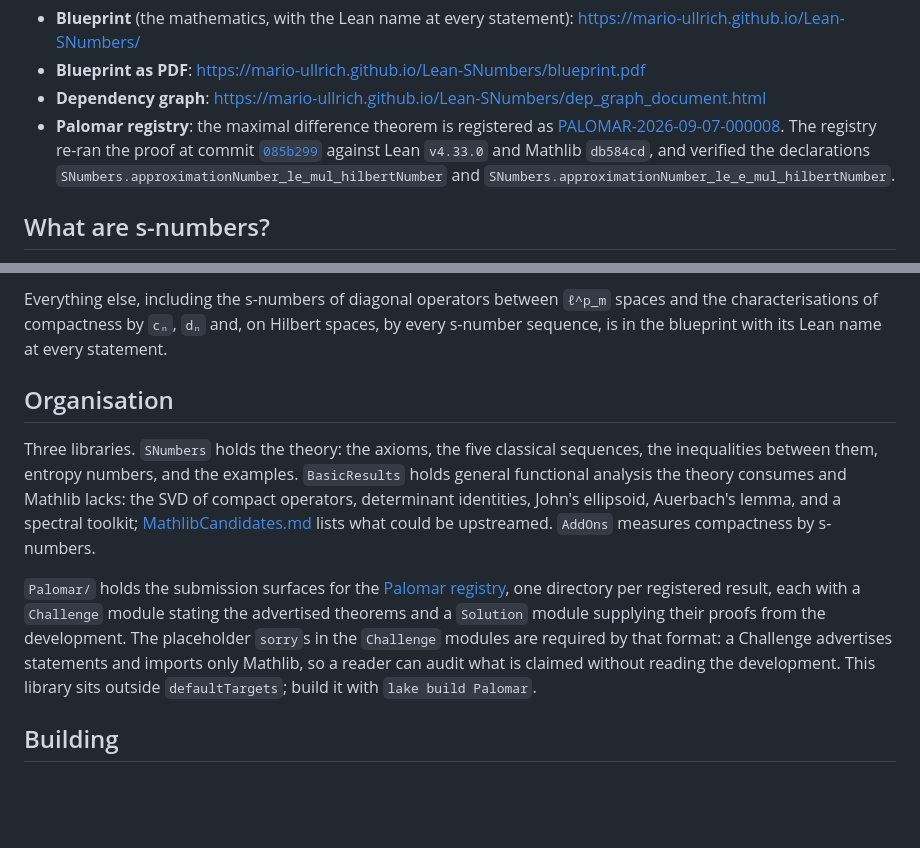
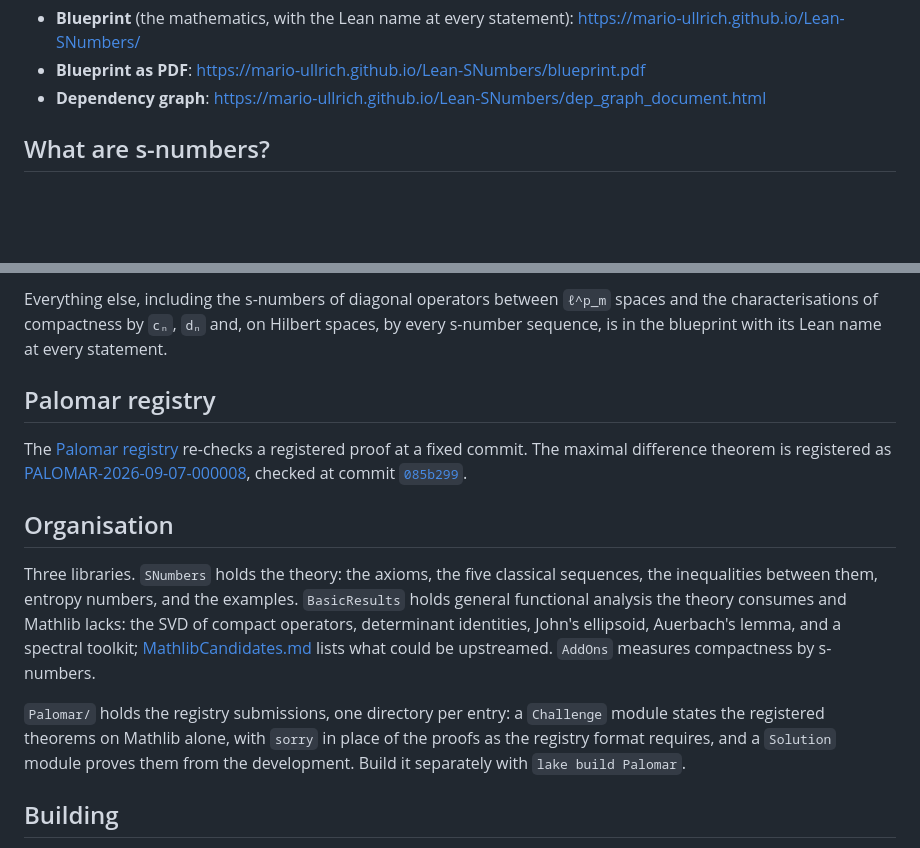
Before and after one commit to mario-ullrich/Lean-SNumbers, a Markdown page: README.md, 2 parts joined by grey strips. Drawn GitHub-style; blank space fills up the shorter version.

Commit message:
Move the Palomar entry into its own README section

```diff
--- a/README.md
+++ b/README.md
@@ -12,13 +12,6 @@ Mathlib relies on throughout (`propext`, `Classical.choice`, `Quot.sound`).
 * **Blueprint as PDF**: <https://mario-ullrich.github.io/Lean-SNumbers/blueprint.pdf>
 * **Dependency graph**:
   <https://mario-ullrich.github.io/Lean-SNumbers/dep_graph_document.html>
-* **Palomar registry**: the maximal difference theorem is registered as
-  [PALOMAR-2026-09-07-000008](https://palomar-registry.org/entry?id=PALOMAR-2026-09-07-000008&version=1).
-  The registry re-ran the proof at commit
-  [`085b299`](https://github.com/mario-ullrich/Lean-SNumbers/tree/085b29905f46bc4e61e19be642699153bdb99c2d)
-  against Lean `v4.33.0` and Mathlib `db584cd`, and verified the declarations
-  `SNumbers.approximationNumber_le_mul_hilbertNumber` and
-  `SNumbers.approximationNumber_le_e_mul_hilbertNumber`.
 
 ## What are s-numbers?
 
@@ -91,6 +84,14 @@ spaces and the characterisations of compactness by `cₙ`, `dₙ` and, on Hilber
 spaces, by every s-number sequence, is in the blueprint with its Lean name at
 every statement.
 
+## Palomar registry
+
+The [Palomar registry](https://palomar-registry.org) re-checks a registered proof at a
+fixed commit. The maximal difference theorem is registered as
+[PALOMAR-2026-09-07-000008](https://palomar-registry.org/entry?id=PALOMAR-2026-09-07-000008&version=1),
+checked at commit
+[`085b299`](https://github.com/mario-ullrich/Lean-SNumbers/tree/085b29905f46bc4e61e19be642699153bdb99c2d).
+
 ## Organisation
 
 Three libraries. `SNumbers` holds the theory: the axioms, the five classical
@@ -100,13 +101,10 @@ lacks: the SVD of compact operators, determinant identities, John's ellipsoid,
 Auerbach's lemma, and a spectral toolkit; [MathlibCandidates.md](MathlibCandidates.md)
 lists what could be upstreamed. `AddOns` measures compactness by s-numbers.
 
-`Palomar/` holds the submission surfaces for the
-[Palomar registry](https://palomar-registry.org), one directory per registered result,
-each with a `Challenge` module stating the advertised theorems and a `Solution` module
-supplying their proofs from the development. The placeholder `sorry`s in the `Challenge`
-modules are required by that format: a Challenge advertises statements and imports only
-Mathlib, so a reader can audit what is claimed without reading the development. This
-library sits outside `defaultTargets`; build it with `lake build Palomar`.
+`Palomar/` holds the registry submissions, one directory per entry: a `Challenge` module
+states the registered theorems on Mathlib alone, with `sorry` in place of the proofs as
+the registry format requires, and a `Solution` module proves them from the development.
+Build it separately with `lake build Palomar`.
 
 ## Building
 
```
